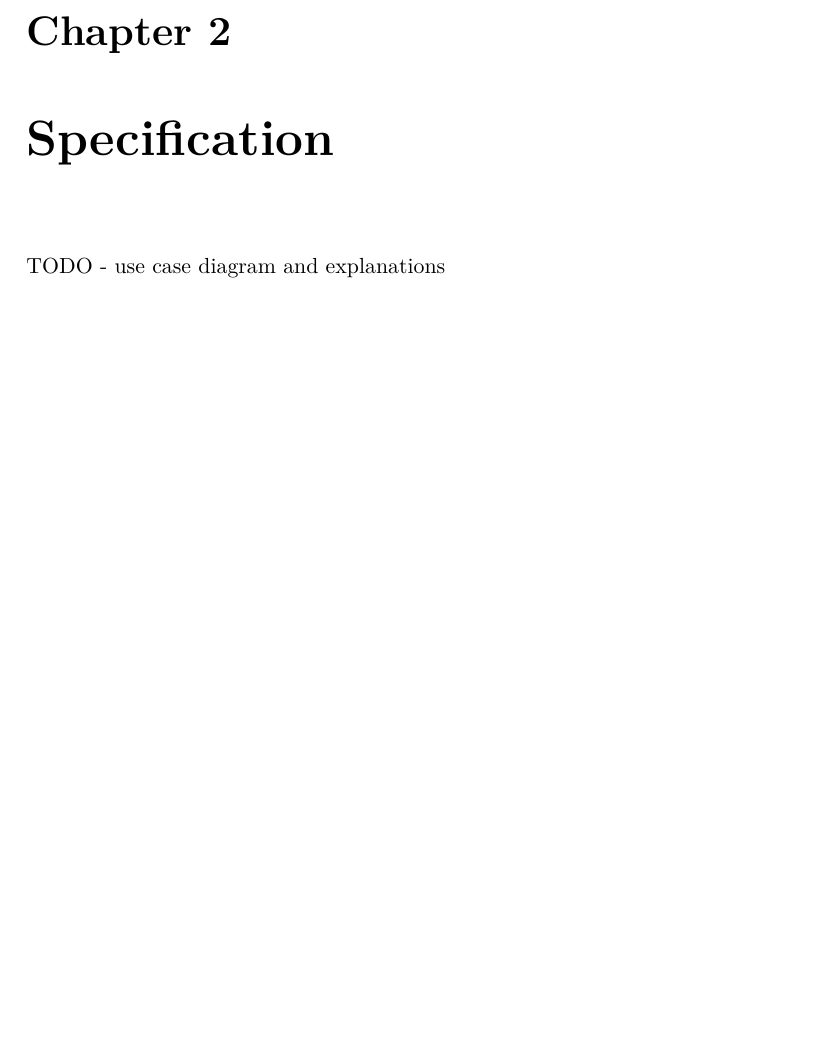
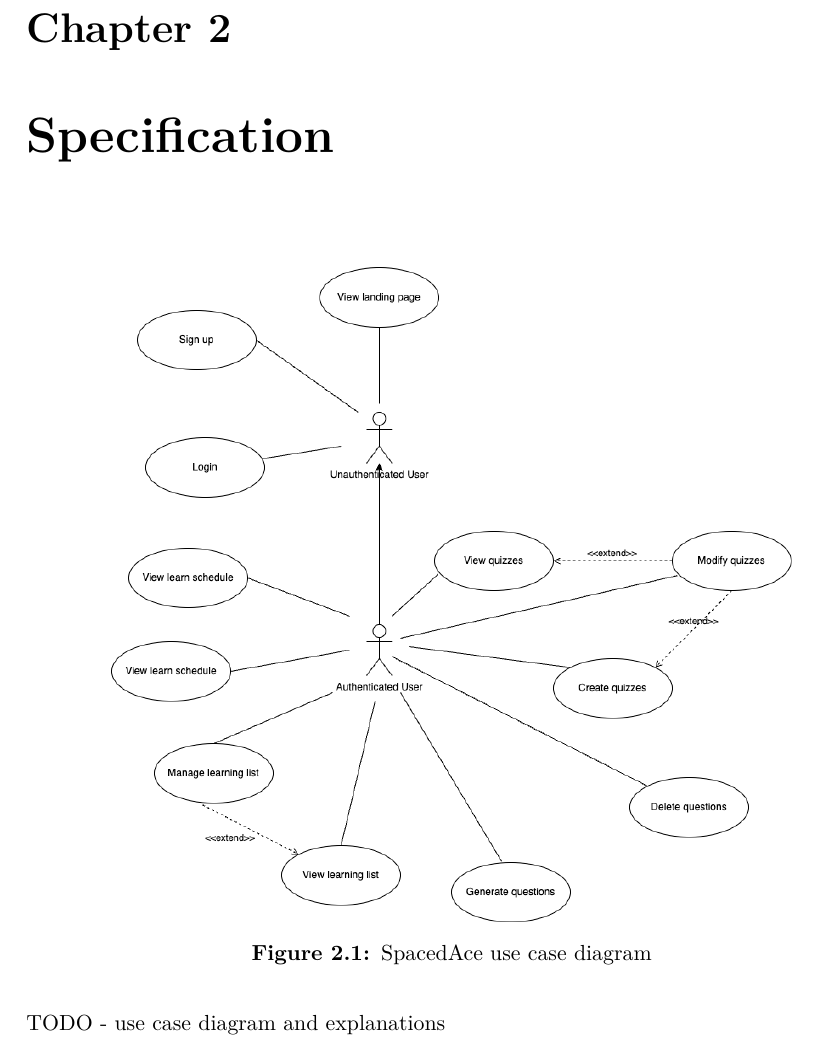
Before and after one commit to tuku13/bme-masters-thesis, a LaTeX thesis (thesis.tex, which reads chapters/specification.tex): part of page 12 of 76, cut so that both start at the same text, the shorter picture padded with empty space. Compiled offline with XeLaTeX.

Commit message:
Add use case diagram to specification chapter

```diff
--- a/chapters/specification.tex
+++ b/chapters/specification.tex
@@ -1,3 +1,10 @@
 \chapter{Specification}
 
+\begin{figure}[H]
+    \centering
+    \includegraphics[width=0.8\textwidth, keepaspectratio]{figures/use-case.png}
+    \caption{SpacedAce use case diagram}
+    \label{fig:use-case}
+\end{figure}
+
 TODO - use case diagram and explanations
```
Also changed, not shown: figures/use-case.png (added).
